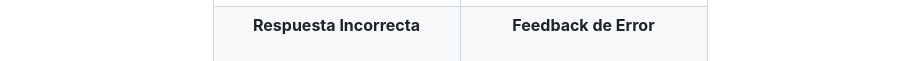
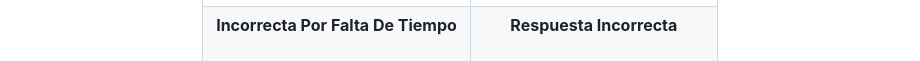
Before and after one commit to marcvalle10/unizumi, a Markdown page: README.md, the part around the change. Drawn GitHub-style.

Commit message:
Update error feedback messages in README

```diff
--- a/README.md
+++ b/README.md
@@ -579,11 +579,11 @@ Componentes y widgets reutilizables en múltiples pantallas, garantizando consis
 </tr>
 <tr>
 <td align="center">
-<b>Respuesta Incorrecta</b><br><br>
+<b>Incorrecta Por Falta De Tiempo</b><br><br>
 <img src="assets/unizumi/answare_quiz_error_1.jpg" width="220" alt="Wrong Answer"/>
 </td>
 <td align="center">
-<b>Feedback de Error</b><br><br>
+<b>Respuesta Incorrecta</b><br><br>
 <img src="assets/unizumi/answare_quiz_error_2.jpeg" width="220" alt="Error Feedback"/>
 </td>
 </tr>
```
